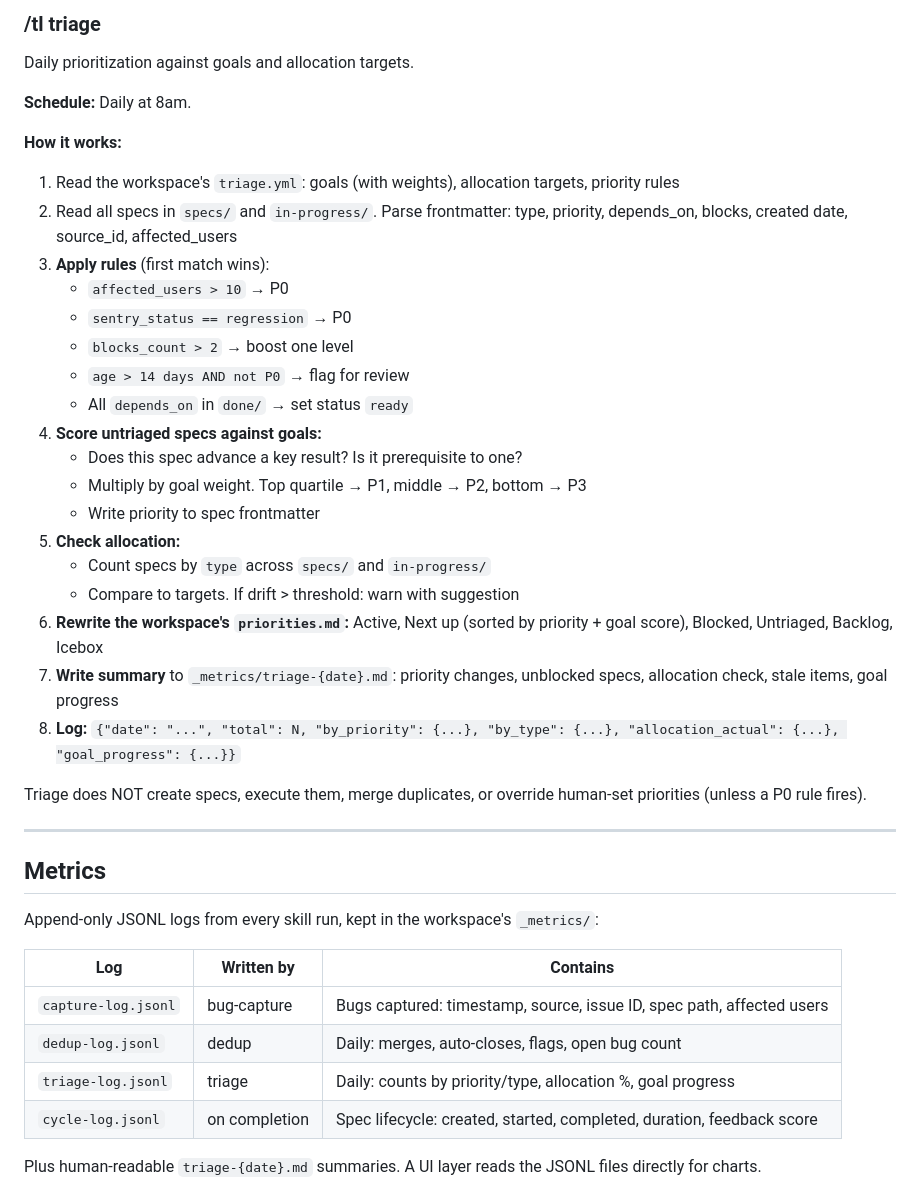
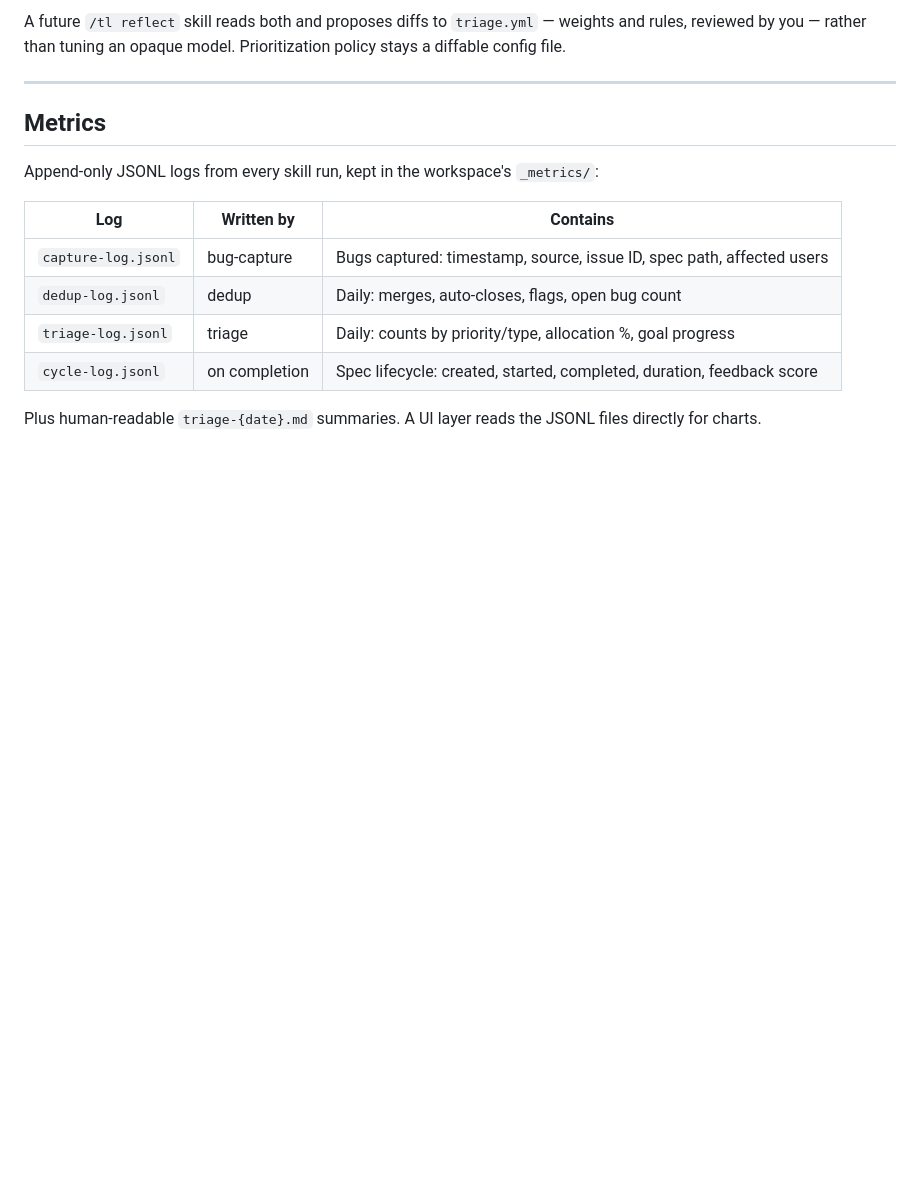
Before and after one commit to tgurgick/tl, a Markdown page: README.md, the part around one of its changes. Rendered like a GitHub page; blank space fills up the shorter version.

```diff
--- a/README.md
+++ b/README.md
@@ -113,31 +98,4 @@ Daily cleanup of duplicate and resolved bug specs.
-### /tl triage
-
-Daily prioritization against goals and allocation targets.
-
-**Schedule:** Daily at 8am.
-
-**How it works:**
-
-1. Read the workspace's `triage.yml`: goals (with weights), allocation targets, priority rules
-2. Read all specs in `specs/` and `in-progress/`. Parse frontmatter: type, priority, depends_on, blocks, created date, source_id, affected_users
-3. **Apply rules** (first match wins):
-   - `affected_users > 10` → P0
-   - `sentry_status == regression` → P0
-   - `blocks_count > 2` → boost one level
-   - `age > 14 days AND not P0` → flag for review
-   - All `depends_on` in `done/` → set status `ready`
-4. **Score untriaged specs against goals:**
-   - Does this spec advance a key result? Is it prerequisite to one?
-   - Multiply by goal weight. Top quartile → P1, middle → P2, bottom → P3
-   - Write priority to spec frontmatter
-5. **Check allocation:**
-   - Count specs by `type` across `specs/` and `in-progress/`
-   - Compare to targets. If drift > threshold: warn with suggestion
-6. **Rewrite the workspace's `priorities.md`:** Active, Next up (sorted by priority + goal score), Blocked, Untriaged, Backlog, Icebox
-7. **Write summary** to `_metrics/triage-{date}.md`: priority changes, unblocked specs, allocation check, stale items, goal progress
-8. **Log:** `{"date": "...", "total": N, "by_priority": {...}, "by_type": {...}, "allocation_actual": {...}, "goal_progress": {...}}`
-
-Triage does NOT create specs, execute them, merge duplicates, or override human-set priorities (unless a P0 rule fires).
+A future `/tl reflect` skill reads both and proposes diffs to `triage.yml` — weights and rules, reviewed by you — rather than tuning an opaque model. Prioritization policy stays a diffable config file.
 
 ---
 
```
Also changed, not shown: other parts of README.md (+22 -37 lines).
